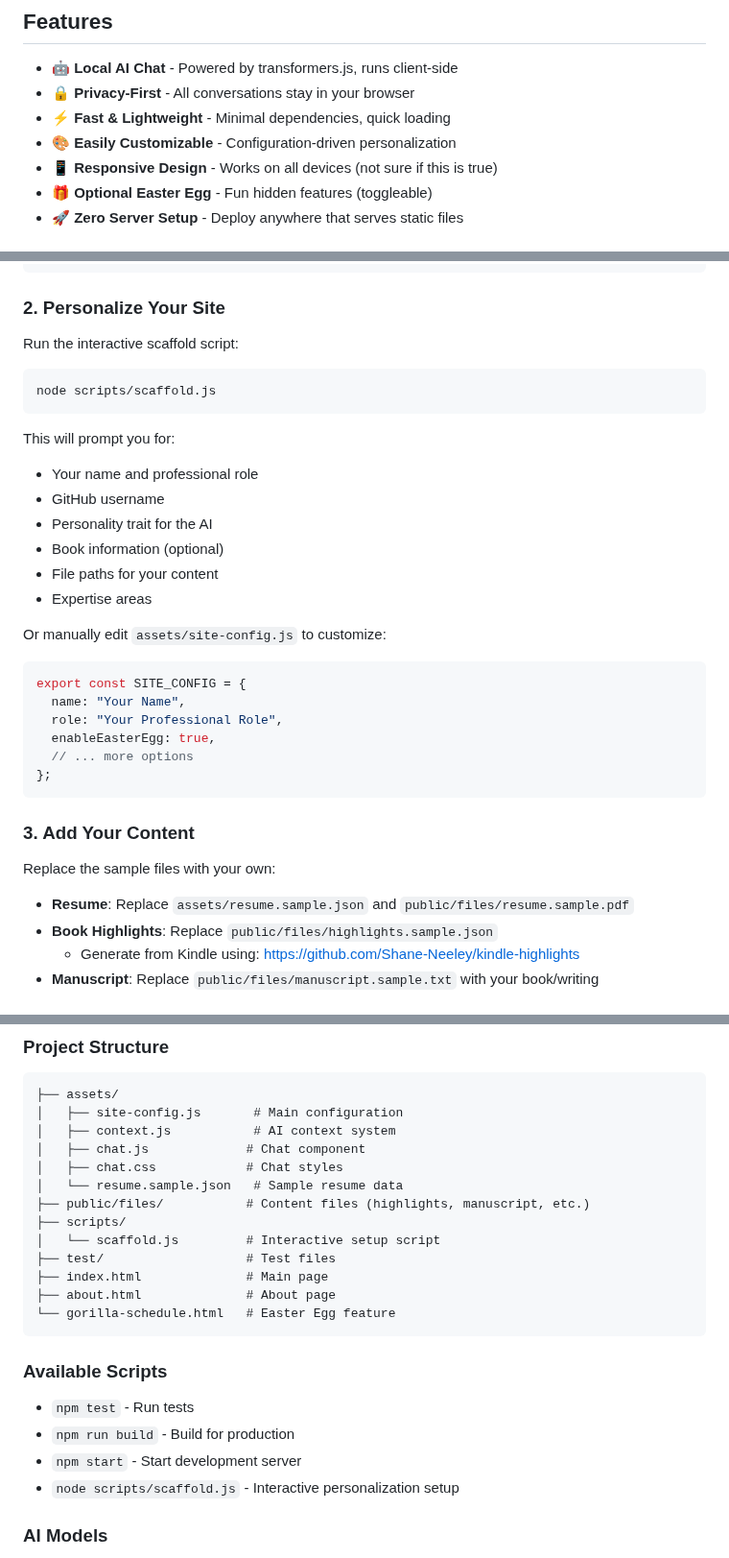
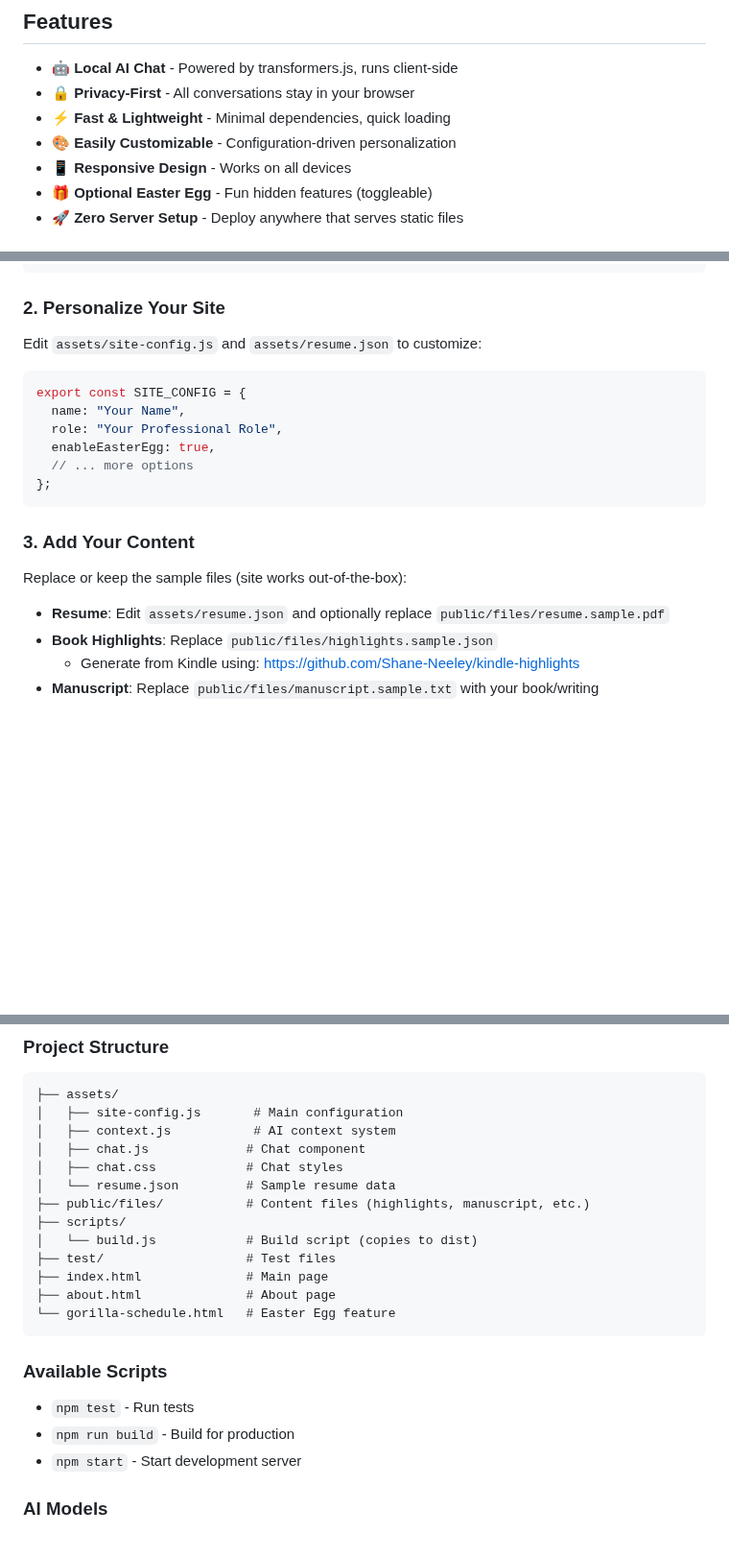
Before and after one commit to Shane-Neeley/personal-llm-chat-site, a Markdown page: README.md, 3 parts joined by grey strips. Shown at 96% size. Drawn GitHub-style; blank space fills up the shorter version.

Commit message:
docs: simplify setup (no scaffold), fix sample paths, add Why

````diff
--- a/README.md
+++ b/README.md
@@ -8,7 +8,7 @@ A modern personal website template with AI chat functionality that runs entirely
 - 🔒 **Privacy-First** - All conversations stay in your browser
 - ⚡ **Fast & Lightweight** - Minimal dependencies, quick loading
 - 🎨 **Easily Customizable** - Configuration-driven personalization
-- 📱 **Responsive Design** - Works on all devices (not sure if this is true)
+- 📱 **Responsive Design** - Works on all devices
 - 🎁 **Optional Easter Egg** - Fun hidden features (toggleable)
 - 🚀 **Zero Server Setup** - Deploy anywhere that serves static files
 
@@ -28,21 +28,7 @@ npm install
 
 ### 2. Personalize Your Site
 
-Run the interactive scaffold script:
-
-```bash
-node scripts/scaffold.js
-```
-
-This will prompt you for:
-- Your name and professional role
-- GitHub username
-- Personality trait for the AI
-- Book information (optional)
-- File paths for your content
-- Expertise areas
-
-Or manually edit `assets/site-config.js` to customize:
+Edit `assets/site-config.js` and `assets/resume.json` to customize:
 
 ```javascript
 export const SITE_CONFIG = {
@@ -55,9 +41,9 @@ export const SITE_CONFIG = {
 
 ### 3. Add Your Content
 
-Replace the sample files with your own:
+Replace or keep the sample files (site works out-of-the-box):
 
-- **Resume**: Replace `assets/resume.sample.json` and `public/files/resume.sample.pdf`
+- **Resume**: Edit `assets/resume.json` and optionally replace `public/files/resume.sample.pdf`
 - **Book Highlights**: Replace `public/files/highlights.sample.json`
   - Generate from Kindle using: https://github.com/Shane-Neeley/kindle-highlights
 - **Manuscript**: Replace `public/files/manuscript.sample.txt` with your book/writing
@@ -226,10 +212,10 @@ Generate highlights from Kindle using: https://github.com/Shane-Neeley/kindle-hi
 │   ├── context.js           # AI context system
 │   ├── chat.js             # Chat component
 │   ├── chat.css            # Chat styles
-│   └── resume.sample.json   # Sample resume data
+│   └── resume.json         # Sample resume data
 ├── public/files/           # Content files (highlights, manuscript, etc.)
 ├── scripts/
-│   └── scaffold.js         # Interactive setup script
+│   └── build.js            # Build script (copies to dist)
 ├── test/                   # Test files
 ├── index.html              # Main page
 ├── about.html              # About page
@@ -241,7 +227,6 @@ Generate highlights from Kindle using: https://github.com/Shane-Neeley/kindle-hi
 - `npm test` - Run tests
 - `npm run build` - Build for production
 - `npm start` - Start development server
-- `node scripts/scaffold.js` - Interactive personalization setup
 
 ### AI Models
 
````
Also changed, not shown: other parts of README.md (+1 -1 lines).
